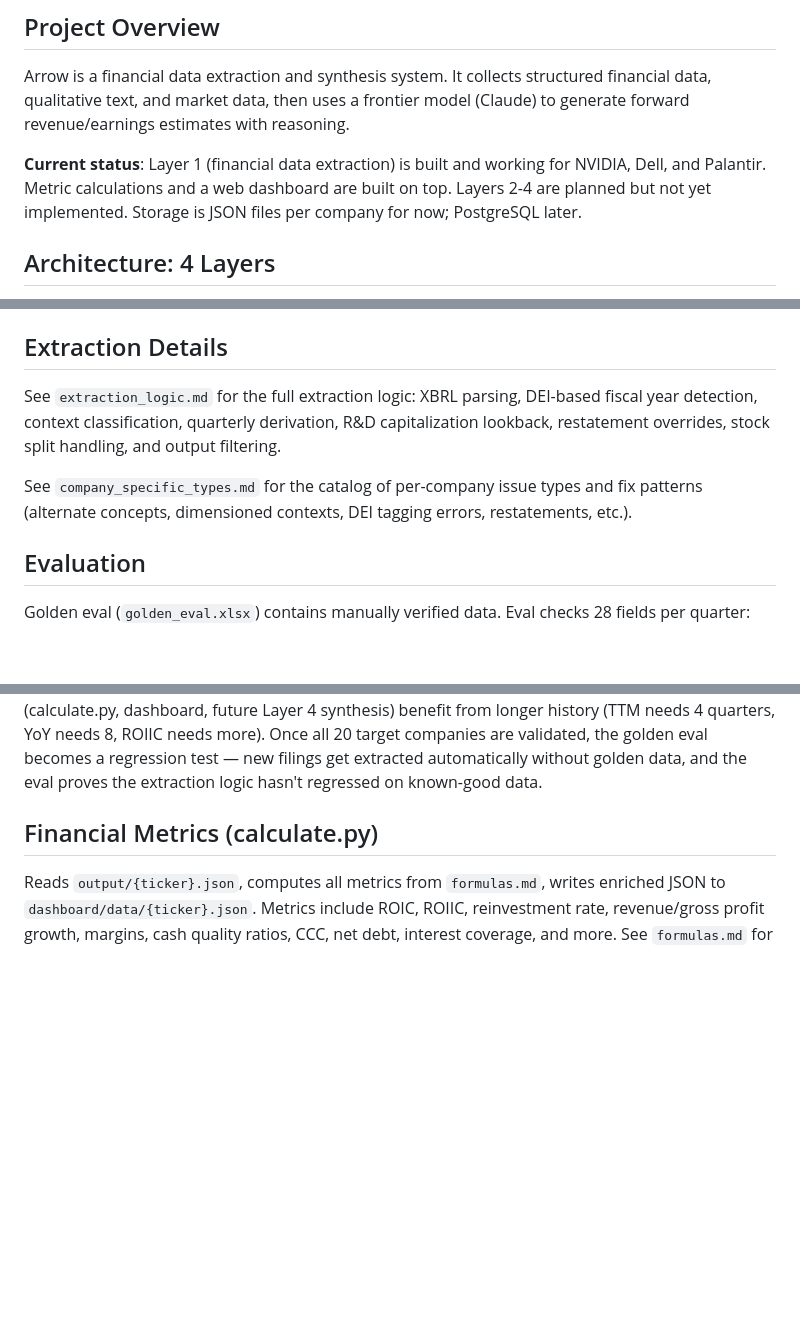
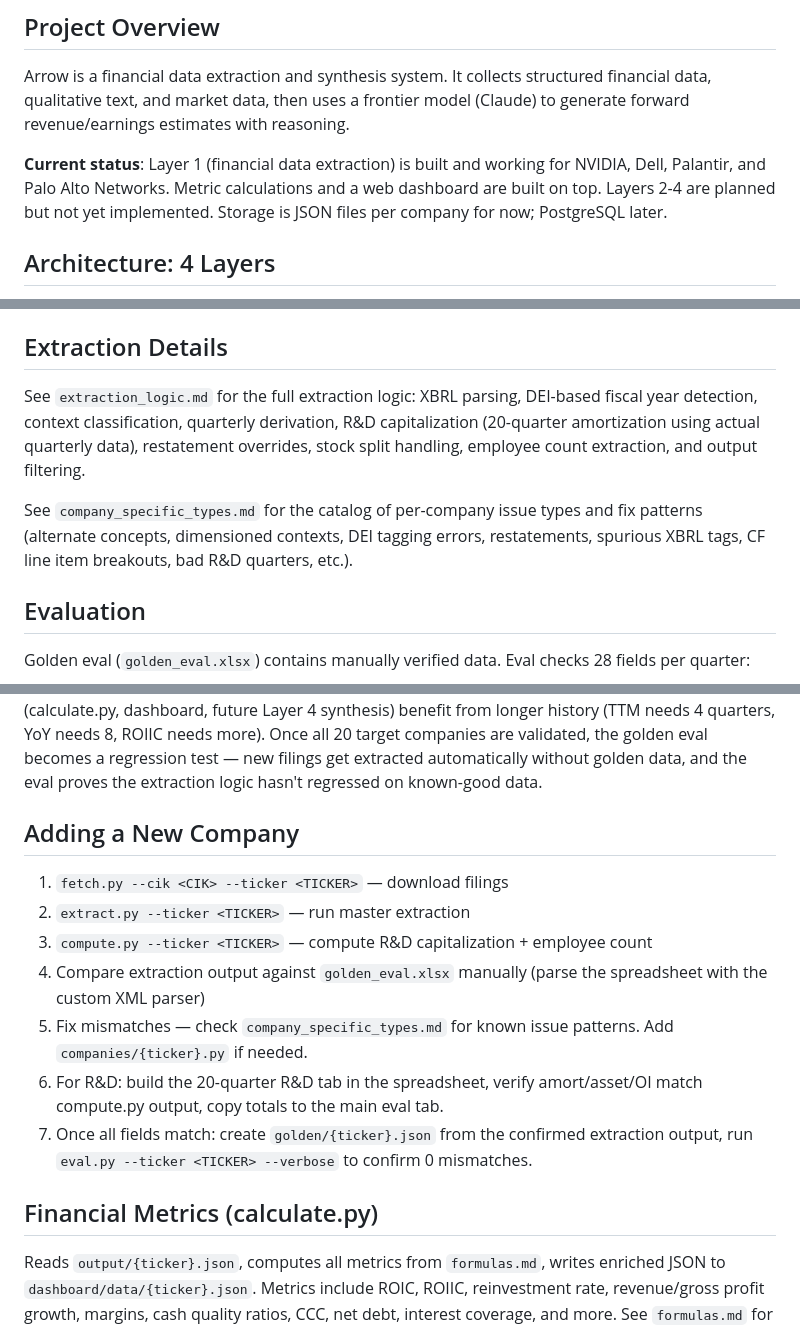
Before and after one commit to peakyragnar/Arrow, a Markdown page: CLAUDE.md, 3 parts joined by grey strips. Drawn GitHub-style; blank space fills up the shorter version.

Commit message:
Update CLAUDE.md: add PANW, new company workflow, current state
- Add PANW to status and eval results (336/336 exact)
- Add "Adding a New Company" workflow section
- Fix golden JSON description (created from confirmed output, not parsed)
- Update extraction_logic and company_specific_types references

Co-Authored-By: Claude Opus 4.6 (1M context) <noreply@anthropic.com>

```diff
--- a/CLAUDE.md
+++ b/CLAUDE.md
@@ -6,7 +6,7 @@ This file provides guidance to Claude Code (claude.ai/code) when working with co
 
 Arrow is a financial data extraction and synthesis system. It collects structured financial data, qualitative text, and market data, then uses a frontier model (Claude) to generate forward revenue/earnings estimates with reasoning.
 
-**Current status**: Layer 1 (financial data extraction) is built and working for NVIDIA, Dell, and Palantir. Metric calculations and a web dashboard are built on top. Layers 2-4 are planned but not yet implemented. Storage is JSON files per company for now; PostgreSQL later.
+**Current status**: Layer 1 (financial data extraction) is built and working for NVIDIA, Dell, Palantir, and Palo Alto Networks. Metric calculations and a web dashboard are built on top. Layers 2-4 are planned but not yet implemented. Storage is JSON files per company for now; PostgreSQL later.
 
 ## Architecture: 4 Layers
 
@@ -67,9 +67,9 @@ python3 -m http.server 8080 --directory dashboard
 
 ## Extraction Details
 
-See `extraction_logic.md` for the full extraction logic: XBRL parsing, DEI-based fiscal year detection, context classification, quarterly derivation, R&D capitalization lookback, restatement overrides, stock split handling, and output filtering.
+See `extraction_logic.md` for the full extraction logic: XBRL parsing, DEI-based fiscal year detection, context classification, quarterly derivation, R&D capitalization (20-quarter amortization using actual quarterly data), restatement overrides, stock split handling, employee count extraction, and output filtering.
 
-See `company_specific_types.md` for the catalog of per-company issue types and fix patterns (alternate concepts, dimensioned contexts, DEI tagging errors, restatements, etc.).
+See `company_specific_types.md` for the catalog of per-company issue types and fix patterns (alternate concepts, dimensioned contexts, DEI tagging errors, restatements, spurious XBRL tags, CF line item breakouts, bad R&D quarters, etc.).
 
 ## Evaluation
 
@@ -86,6 +87,16 @@ Golden eval (`golden_eval.xlsx`) contains manually verified data. Eval checks 28
 **Golden eval source**: `golden_eval.xlsx` has three tabs: `manual_audit_entry_v1` (the 24 extracted components + employee count), `researchanddevelopment` (R&D capitalization inputs), and `restatements`. The spreadsheet uses strict OOXML format — openpyxl cannot read it, requires a custom XML parser (see `eval.py` pattern). Golden JSON files (`golden/{ticker}.json`) are created from extracted data once extraction accuracy is confirmed, not parsed from the spreadsheet.
 
 **Golden eval window vs extraction output**: The golden eval covers an arbitrary 12-quarter window per company (chosen during manual verification). This is a validation window, not an output constraint. `extract.py` outputs **all** derived quarters from downloaded filings — the eval compares only the overlapping quarters. More extraction output is better: downstream consumers (calculate.py, dashboard, future Layer 4 synthesis) benefit from longer history (TTM needs 4 quarters, YoY needs 8, ROIIC needs more). Once all 20 target companies are validated, the golden eval becomes a regression test — new filings get extracted automatically without golden data, and the eval proves the extraction logic hasn't regressed on known-good data.
+
+## Adding a New Company
+
+1. `fetch.py --cik <CIK> --ticker <TICKER>` — download filings
+2. `extract.py --ticker <TICKER>` — run master extraction
+3. `compute.py --ticker <TICKER>` — compute R&D capitalization + employee count
+4. Compare extraction output against `golden_eval.xlsx` manually (parse the spreadsheet with the custom XML parser)
+5. Fix mismatches — check `company_specific_types.md` for known issue patterns. Add `companies/{ticker}.py` if needed.
+6. For R&D: build the 20-quarter R&D tab in the spreadsheet, verify amort/asset/OI match compute.py output, copy totals to the main eval tab.
+7. Once all fields match: create `golden/{ticker}.json` from the confirmed extraction output, run `eval.py --ticker <TICKER> --verbose` to confirm 0 mismatches.
 
 ## Financial Metrics (calculate.py)
 
```
Also changed, not shown: other parts of CLAUDE.md (+2 -1 lines).
